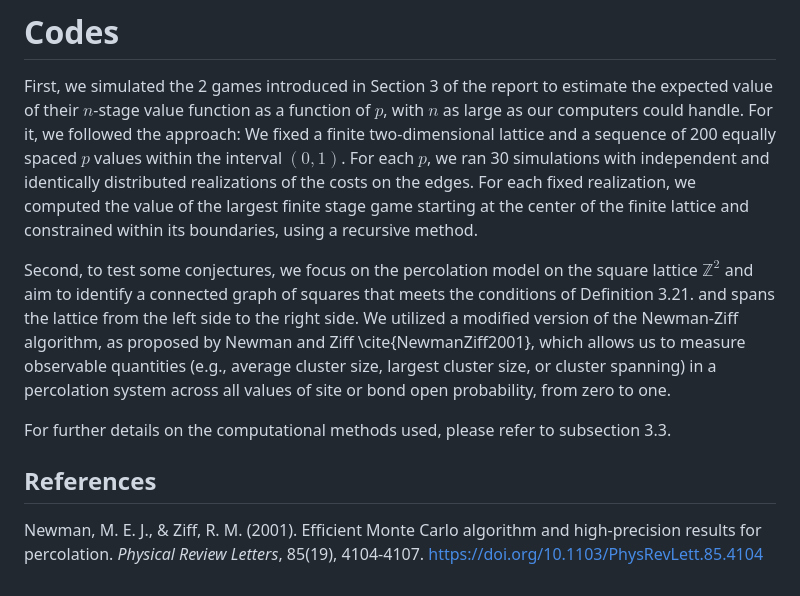
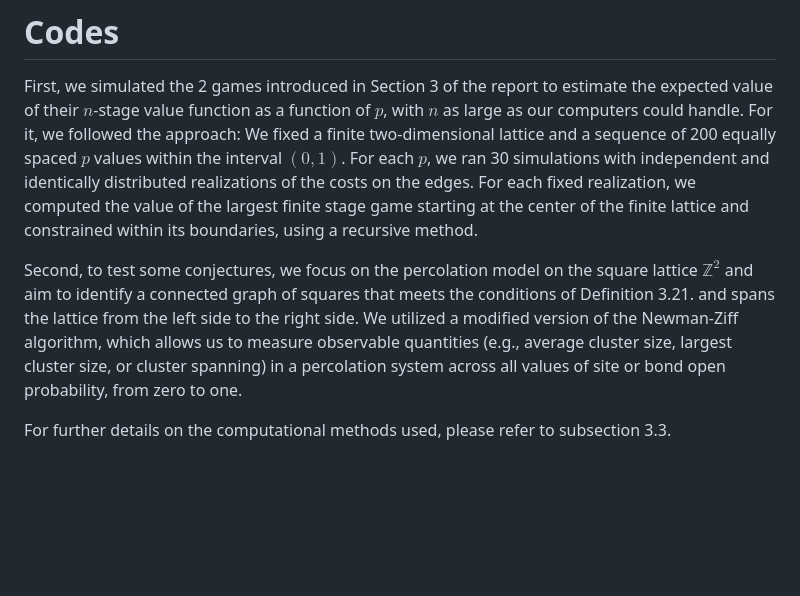
Before and after one commit to m-gg-g/M2-internship, a Markdown page: README.md, the part around the change. GitHub-like rendering; blank space fills up the shorter version.

```diff
--- a/README.md
+++ b/README.md
@@ -10,10 +10,6 @@ Second, we extend the percolation games model by incorporating a stochastic proc
 
 First, we simulated the 2 games introduced in Section 3 of the report to estimate the expected value of their $n$-stage value function as a function of $p$, with $n$ as large as our computers could handle. For it, we followed the approach: We fixed a finite two-dimensional lattice and a sequence of 200 equally spaced $p$ values within the interval $(0, 1)$. For each $p$, we ran 30 simulations with independent and identically distributed realizations of the costs on the edges. For each fixed realization, we computed the value of the largest finite stage game starting at the center of the finite lattice and constrained within its boundaries, using a recursive method.
 
-Second, to test some conjectures, we focus on the percolation model on the square lattice $\mathbb{Z}^2$ and aim to identify a connected graph of squares that meets the conditions of Definition 3.21. and spans the lattice from the left side to the right side. We utilized a modified version of the Newman-Ziff algorithm, as proposed by Newman and Ziff \cite{NewmanZiff2001}, which allows us to measure observable quantities (e.g., average cluster size, largest cluster size, or cluster spanning) in a percolation system across all values of site or bond open probability, from zero to one.
+Second, to test some conjectures, we focus on the percolation model on the square lattice $\mathbb{Z}^2$ and aim to identify a connected graph of squares that meets the conditions of Definition 3.21. and spans the lattice from the left side to the right side. We utilized a modified version of the Newman-Ziff algorithm, which allows us to measure observable quantities (e.g., average cluster size, largest cluster size, or cluster spanning) in a percolation system across all values of site or bond open probability, from zero to one.
 
 For further details on the computational methods used, please refer to subsection 3.3.
-
-## References
-
-Newman, M. E. J., & Ziff, R. M. (2001). Efficient Monte Carlo algorithm and high-precision results for percolation. *Physical Review Letters*, 85(19), 4104-4107. https://doi.org/10.1103/PhysRevLett.85.4104
```
